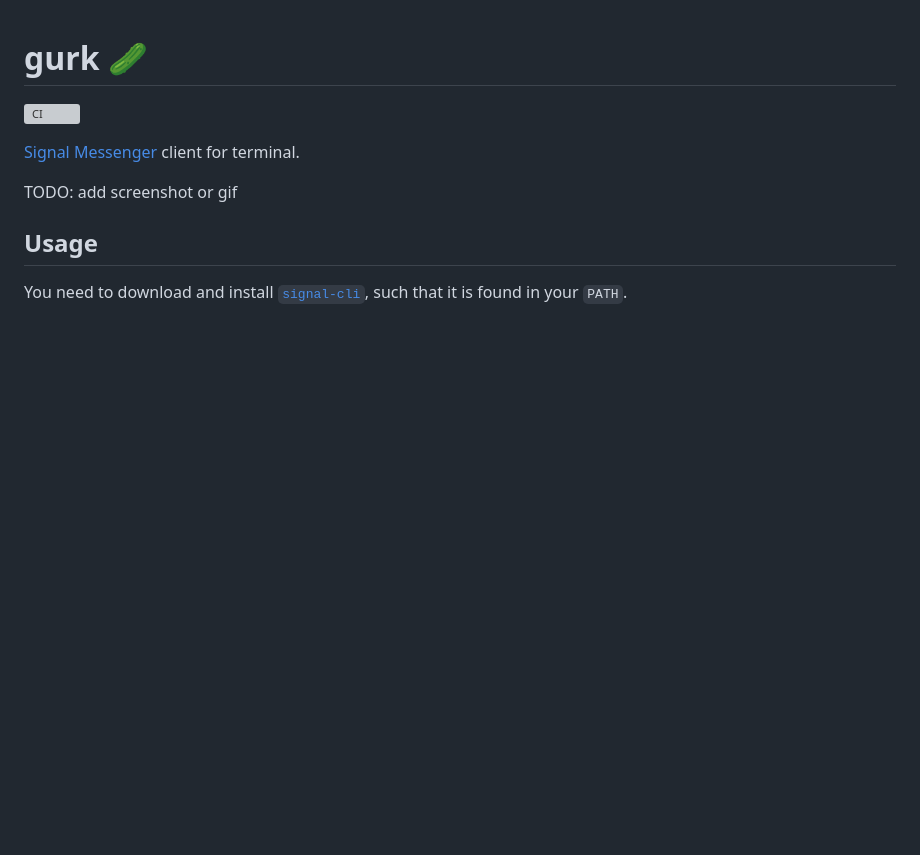
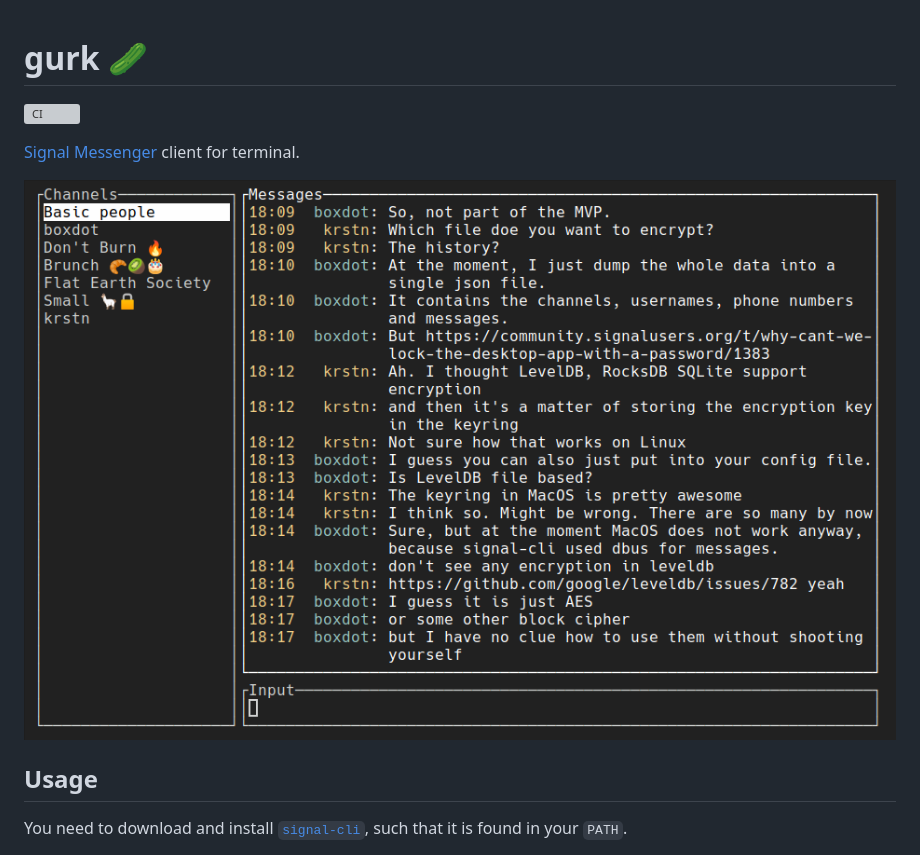
Before and after one commit to boxdot/gurk-rs, a Markdown page: README.md, the part around the change. Drawn GitHub-style; pictures changed too: screenshot.png (added); blank space fills up the shorter version; grey boxes are pictures that could not be loaded.

Commit message:
Add screenshot.

```diff
--- a/README.md
+++ b/README.md
@@ -3,7 +3,7 @@
 
 [Signal Messenger] client for terminal.
 
-TODO: add screenshot or gif
+![screenshot](screenshot.png)
 
 ## Usage
 
```
